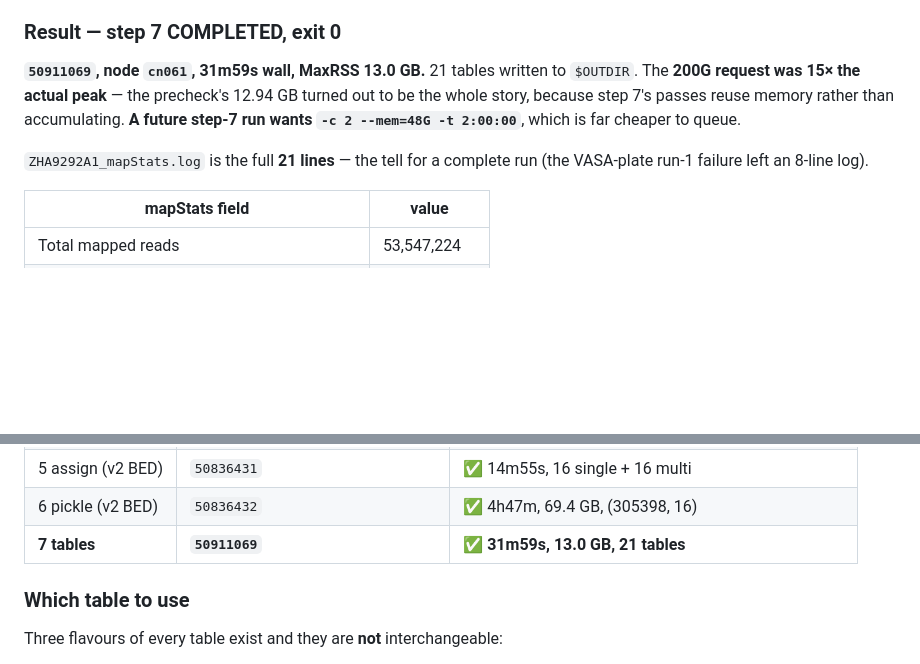
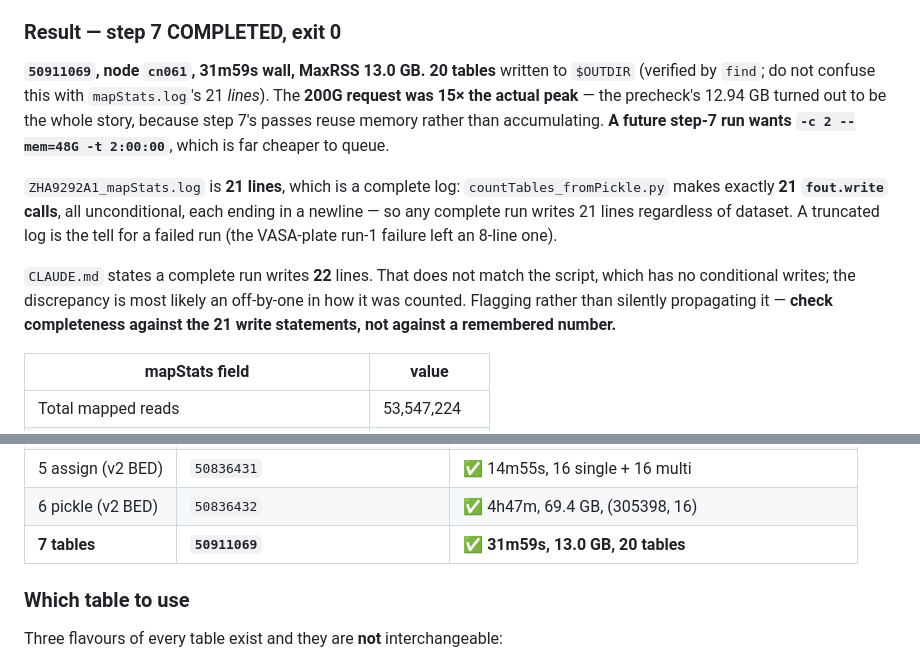
Before and after one commit to ElijahChang929/vasaseq, a Markdown page: I_Gene_expression/own_version/SESSION_2026-07-28.md, 2 parts joined by grey strips. Rendered like a GitHub page; blank space fills up the shorter version.

Commit message:
Step 7 writes 20 tables, not 21 -- 21 was the mapStats line count
I conflated two counts in the previous commit and in the README box. `find` says
20 *.tsv; 21 is the number of LINES in mapStats.log. Both numbers are now stated
with what they count.

While checking it, a second discrepancy: CLAUDE.md says a complete mapStats.log
is 22 lines and uses that as the tell for a truncated run.
countTables_fromPickle.py makes exactly 21 fout.write calls, all unconditional
and all newline-terminated, so any complete run writes 21 lines regardless of
dataset -- there is no branch that could produce 22. Recorded in
SESSION_2026-07-28.md as a flag rather than silently propagated, and rather than
edited in CLAUDE.md on my own count: the reliable check is "does the log have all
21 write statements' output", not a remembered integer.

```diff
--- a/I_Gene_expression/own_version/SESSION_2026-07-28.md
+++ b/I_Gene_expression/own_version/SESSION_2026-07-28.md
@@ -241,14 +241,24 @@ and therefore a decision rather than a default.
 
 ### Result — step 7 COMPLETED, exit 0
 
-**`50911069`, node `cn061`, 31m59s wall, MaxRSS 13.0 GB.** 21 tables written to
-`$OUTDIR`. The **200G request was 15× the actual peak** — the precheck's 12.94 GB
+**`50911069`, node `cn061`, 31m59s wall, MaxRSS 13.0 GB.** **20 tables** written
+to `$OUTDIR` (verified by `find`; do not confuse this with `mapStats.log`'s 21
+*lines*). The **200G request was 15× the actual peak** — the precheck's 12.94 GB
 turned out to be the whole story, because step 7's passes reuse memory rather
 than accumulating. **A future step-7 run wants `-c 2 --mem=48G -t 2:00:00`**,
 which is far cheaper to queue.
 
-`ZHA9292A1_mapStats.log` is the full **21 lines** — the tell for a complete run
-(the VASA-plate run-1 failure left an 8-line log).
+`ZHA9292A1_mapStats.log` is **21 lines**, which is a complete log:
+`countTables_fromPickle.py` makes exactly **21 `fout.write` calls**, all
+unconditional, each ending in a newline — so any complete run writes 21 lines
+regardless of dataset. A truncated log is the tell for a failed run (the
+VASA-plate run-1 failure left an 8-line one).
+
+`CLAUDE.md` states a complete run writes **22** lines. That does not match the
+script, which has no conditional writes; the discrepancy is most likely an
+off-by-one in how it was counted. Flagging rather than silently propagating it —
+**check completeness against the 21 write statements, not against a remembered
+number.**
 
 | mapStats field | value |
 |---|---|
@@ -383,7 +393,7 @@ analysis, which is a different pipeline (`b_Analysis/`).
 | 4 map | `50803002` | ✅ 10m08s, input reads == step3 `kept` for all 16 |
 | 5 assign (v2 BED) | `50836431` | ✅ 14m55s, 16 single + 16 multi |
 | 6 pickle (v2 BED) | `50836432` | ✅ 4h47m, 69.4 GB, (305398, 16) |
-| **7 tables** | **`50911069`** | ✅ **31m59s, 13.0 GB, 21 tables** |
+| **7 tables** | **`50911069`** | ✅ **31m59s, 13.0 GB, 20 tables** |
 
 ### Which table to use
 
```
Also changed, not shown: I_Gene_expression/own_version/README.md (+1 -1 lines).
